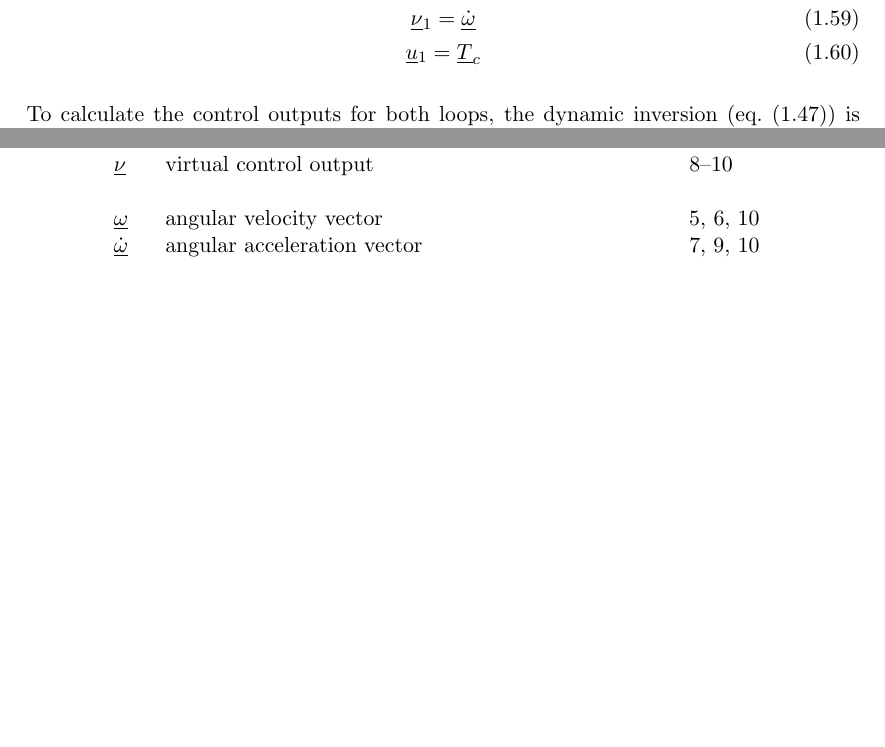
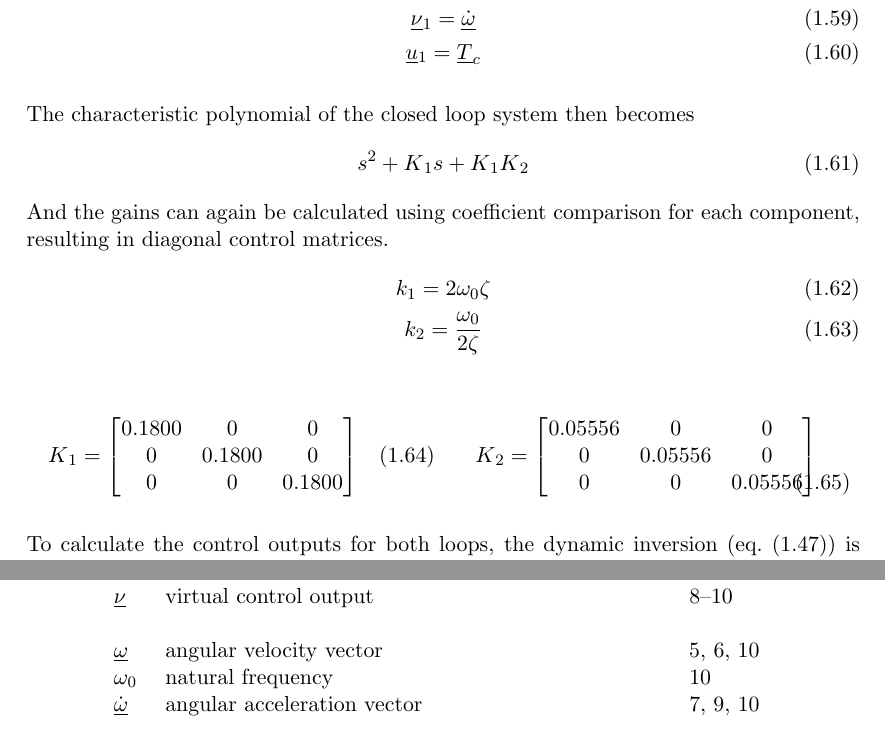
Before and after one commit to seasat/nonlinear-control-system, a LaTeX document (doc/report/report.tex, which reads doc/report/tex/section_controllers.tex): two parts of pages 13 and 19 of 19 before the commit and two parts of pages 13 and 20 of 21 after it, joined at a grey line, cut so that both start at the same text, the shorter picture padded with empty space. Compiled offline with pdfLaTeX.

Commit message:
add gains calculation

```diff
--- a/doc/report/tex/section_controllers.tex
+++ b/doc/report/tex/section_controllers.tex
@@ -306,6 +306,34 @@ While for the inner loop, the virtual control variable is in both cases the angu
     \gls{sy:u}_1 = \gls{sy:t_c}
 \end{gather}
 
+The characteristic polynomial of the closed loop system then becomes
+\begin{equation}
+    s^2 + \gls{sy:K}_1 s + \gls{sy:K}_1 \gls{sy:K}_2
+\end{equation}
+And the gains can again be calculated using coefficient comparison for each component, resulting in diagonal control matrices.
+\begin{gather}
+    k_1 = 2 \gls{sy:omega_0} \gls{sy:zeta} \\
+    k_2 = \frac{\gls{sy:omega_0}}{2 \gls{sy:zeta}}
+\end{gather}
+
+\parbox{.49\textwidth}{
+\begin{gather}
+    \gls{sy:K}_1 = \begin{bmatrix}
+        0.1800 & 0 & 0 \\
+        0 & 0.1800 & 0 \\
+        0 & 0 & 0.1800
+    \end{bmatrix}
+\end{gather}
+}
+\parbox{.49\textwidth}{
+\begin{gather}
+    \gls{sy:K}_2 = \begin{bmatrix}
+        0.05556 & 0 & 0 \\
+        0 & 0.05556 & 0 \\
+        0 & 0 & 0.05556
+    \end{bmatrix}
+\end{gather}}
+
 To calculate the control outputs for both loops, the dynamic inversion (\cref{eqt:ndi_inversion}) is then applied to the virtual control outputs of the proportional controllers.
 
 \parbox{.49\textwidth}{
```
Also changed, not shown: doc/report/tex/symbols.tex (+14 -0 lines), 1 other file.
